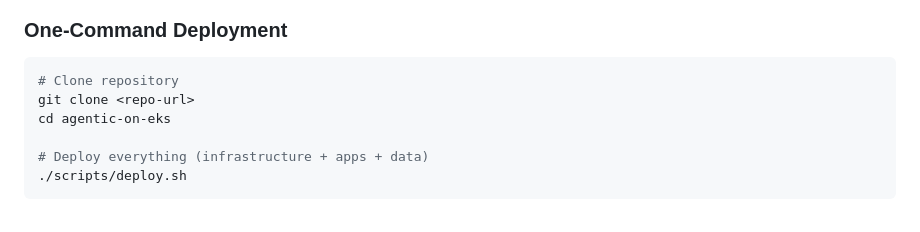
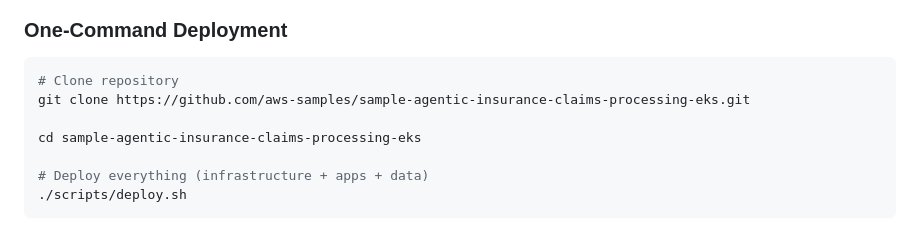
Before and after one commit to aws-samples/sample-agentic-insurance-claims-processing-eks, a Markdown page: README.md, the part around the change. Drawn GitHub-style.

Commit message:
README update?

````diff
--- a/README.md
+++ b/README.md
@@ -39,8 +39,9 @@ A **production-ready**, AI-powered insurance claims processing system demonstrat
 
 ```bash
 # Clone repository
-git clone <repo-url>
-cd agentic-on-eks
+git clone https://github.com/aws-samples/sample-agentic-insurance-claims-processing-eks.git
+
+cd sample-agentic-insurance-claims-processing-eks
 
 # Deploy everything (infrastructure + apps + data)
 ./scripts/deploy.sh
````
